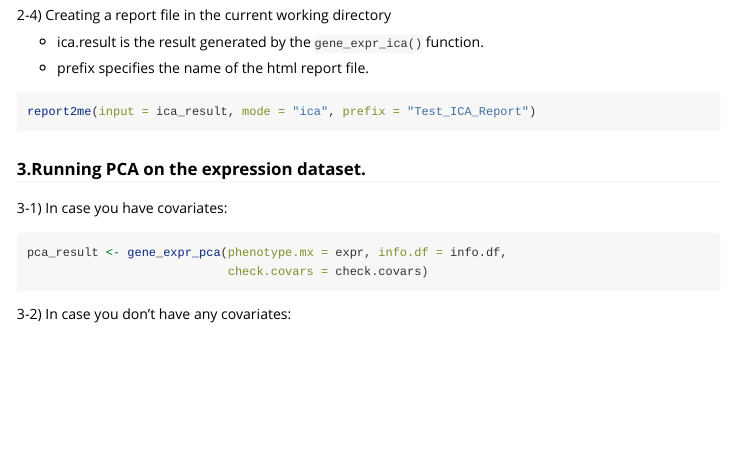
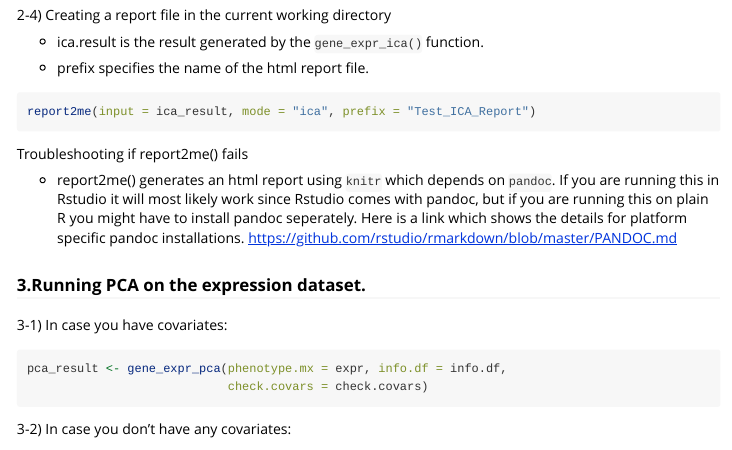
Before and after one commit to jinhyunju/icreport, an R Markdown document (vignettes/icreport-vignette.Rmd): the page in a window 1100 px wide, from 1560 px down. Rendered offline with R 4.5, knitr and Pandoc, with nearby package versions.

Commit message:
added pandoc installation details

````diff
--- a/vignettes/icreport-vignette.Rmd
+++ b/vignettes/icreport-vignette.Rmd
@@ -93,6 +93,10 @@ ica_result <- gene_expr_ica(phenotype.mx = expr)
 report2me(input = ica_result, mode = "ica", prefix = "Test_ICA_Report")
 ```
 
+Troubleshooting if report2me() fails
+
+- report2me() generates an html report using ```knitr``` which depends on ```pandoc```. If you are running this in Rstudio it will most likely work since Rstudio comes with pandoc, but if you are running this on plain R you might have to install pandoc seperately. Here is a link which shows the details for platform specific pandoc installations. https://github.com/rstudio/rmarkdown/blob/master/PANDOC.md
+
 ### 3.Running PCA on the expression dataset.
 
 3-1) In case you have covariates:
````
